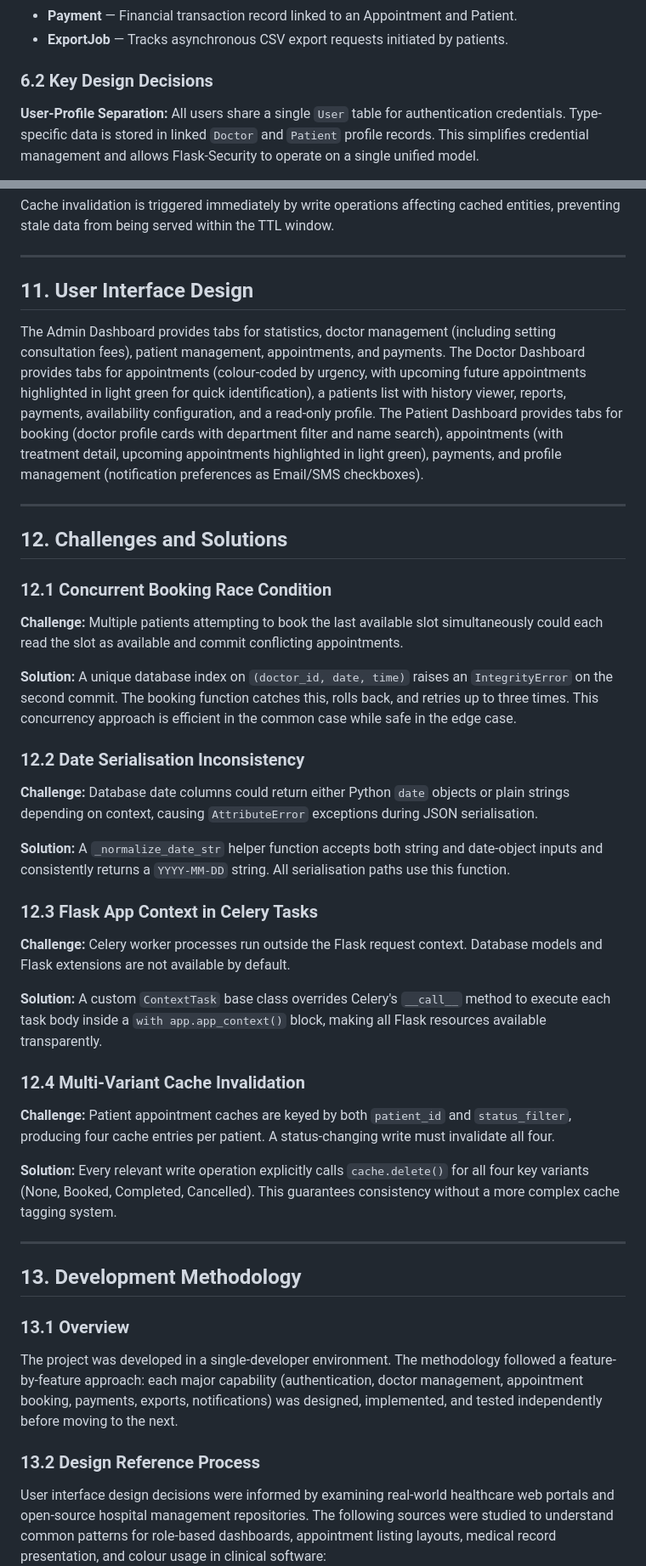
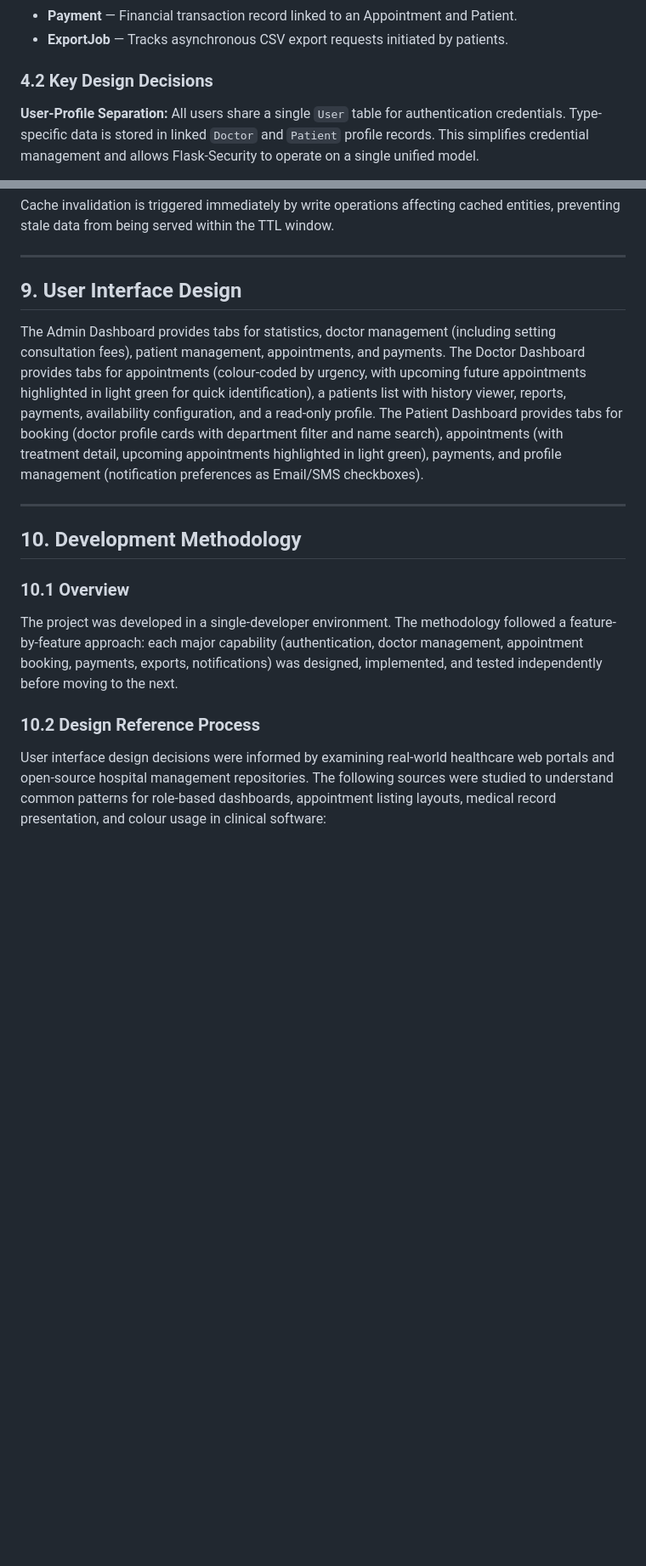
Before and after one commit to 990aa/hospital-operations-system, a Markdown page: docs/report.md, 2 parts joined by grey strips. Shown at 85% size. Rendered like a GitHub page; blank space fills up the shorter version.

```diff
--- a/docs/report.md
+++ b/docs/report.md
@@ -85,7 +82,7 @@ The database comprises eight core entities:
 - **Payment** — Financial transaction record linked to an Appointment and Patient.
 - **ExportJob** — Tracks asynchronous CSV export requests initiated by patients.
 
-### 6.2 Key Design Decisions
+### 4.2 Key Design Decisions
 
 **User-Profile Separation:** All users share a single `User` table for authentication credentials. Type-specific data is stored in linked `Doctor` and `Patient` profile records. This simplifies credential management and allows Flask-Security to operate on a single unified model.
 
@@ -209,47 +206,19 @@ Cache invalidation is triggered immediately by write operations affecting cached
 
 ---
 
-## 11. User Interface Design
+## 9. User Interface Design
 
 The Admin Dashboard provides tabs for statistics, doctor management (including setting consultation fees), patient management, appointments, and payments. The Doctor Dashboard provides tabs for appointments (colour-coded by urgency, with upcoming future appointments highlighted in light green for quick identification), a patients list with history viewer, reports, payments, availability configuration, and a read-only profile. The Patient Dashboard provides tabs for booking (doctor profile cards with department filter and name search), appointments (with treatment detail, upcoming appointments highlighted in light green), payments, and profile management (notification preferences as Email/SMS checkboxes).
 
 ---
 
-## 12. Challenges and Solutions
+## 10. Development Methodology
 
-### 12.1 Concurrent Booking Race Condition
-
-**Challenge:** Multiple patients attempting to book the last available slot simultaneously could each read the slot as available and commit conflicting appointments.
-
-**Solution:** A unique database index on `(doctor_id, date, time)` raises an `IntegrityError` on the second commit. The booking function catches this, rolls back, and retries up to three times. This concurrency approach is efficient in the common case while safe in the edge case.
-
-### 12.2 Date Serialisation Inconsistency
-
-**Challenge:** Database date columns could return either Python `date` objects or plain strings depending on context, causing `AttributeError` exceptions during JSON serialisation.
-
-**Solution:** A `_normalize_date_str` helper function accepts both string and date-object inputs and consistently returns a `YYYY-MM-DD` string. All serialisation paths use this function.
-
-### 12.3 Flask App Context in Celery Tasks
-
-**Challenge:** Celery worker processes run outside the Flask request context. Database models and Flask extensions are not available by default.
-
-**Solution:** A custom `ContextTask` base class overrides Celery's `__call__` method to execute each task body inside a `with app.app_context()` block, making all Flask resources available transparently.
-
-### 12.4 Multi-Variant Cache Invalidation
-
-**Challenge:** Patient appointment caches are keyed by both `patient_id` and `status_filter`, producing four cache entries per patient. A status-changing write must invalidate all four.
-
-**Solution:** Every relevant write operation explicitly calls `cache.delete()` for all four key variants (None, Booked, Completed, Cancelled). This guarantees consistency without a more complex cache tagging system.
-
----
-
-## 13. Development Methodology
-
-### 13.1 Overview
+### 10.1 Overview
 
 The project was developed in a single-developer environment. The methodology followed a feature-by-feature approach: each major capability (authentication, doctor management, appointment booking, payments, exports, notifications) was designed, implemented, and tested independently before moving to the next.
 
-### 13.2 Design Reference Process
+### 10.2 Design Reference Process
 
 User interface design decisions were informed by examining real-world healthcare web portals and open-source hospital management repositories. The following sources were studied to understand common patterns for role-based dashboards, appointment listing layouts, medical record presentation, and colour usage in clinical software:
 
```
Also changed, not shown: other parts of docs/report.md (+32 -35 lines), docs/implementation-reference.md (+26 -4 lines).
